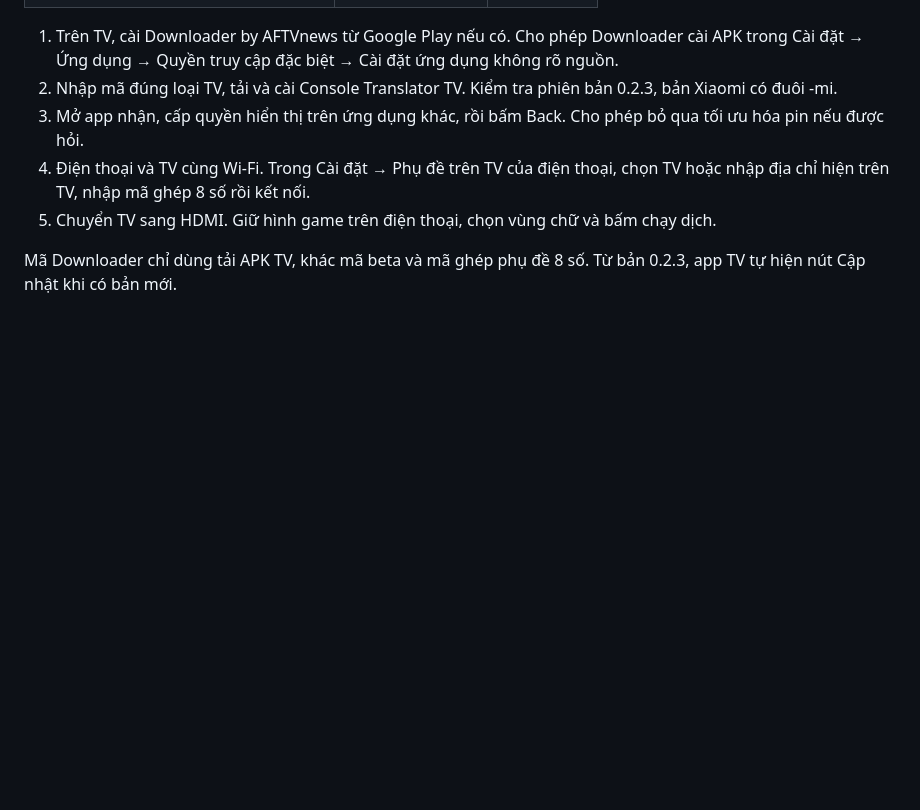
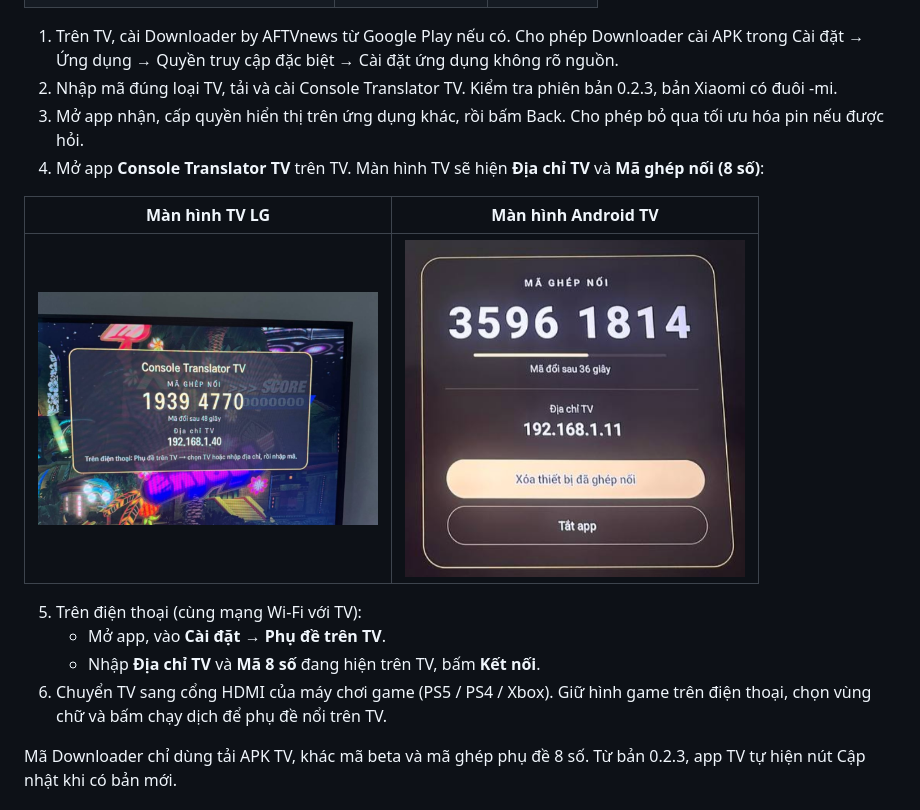
Before and after one commit to kyozxx/Console-Translator, a Markdown page: GUIDE.md, the part around the change. GitHub-like rendering; pictures changed too: assets/tv-android-code.png (added), assets/tv-lg-code.jpg (added); blank space fills up the shorter version.

Commit message:
docs: add visual guide for TV subtitle pairing

```diff
--- a/GUIDE.md
+++ b/GUIDE.md
@@ -102,8 +102,16 @@ Phần cài APK, TV LG, Android TV và xử lý lỗi được thu gọn ở cu
 1. Trên TV, cài Downloader by AFTVnews từ Google Play nếu có. Cho phép Downloader cài APK trong Cài đặt → Ứng dụng → Quyền truy cập đặc biệt → Cài đặt ứng dụng không rõ nguồn.
 2. Nhập mã đúng loại TV, tải và cài Console Translator TV. Kiểm tra phiên bản 0.2.3, bản Xiaomi có đuôi -mi.
 3. Mở app nhận, cấp quyền hiển thị trên ứng dụng khác, rồi bấm Back. Cho phép bỏ qua tối ưu hóa pin nếu được hỏi.
-4. Điện thoại và TV cùng Wi-Fi. Trong Cài đặt → Phụ đề trên TV của điện thoại, chọn TV hoặc nhập địa chỉ hiện trên TV, nhập mã ghép 8 số rồi kết nối.
-5. Chuyển TV sang HDMI. Giữ hình game trên điện thoại, chọn vùng chữ và bấm chạy dịch.
+4. Mở app **Console Translator TV** trên TV. Màn hình TV sẽ hiện **Địa chỉ TV** và **Mã ghép nối (8 số)**:
+
+| Màn hình TV LG | Màn hình Android TV |
+| :---: | :---: |
+| <img src="assets/tv-lg-code.jpg" width="340" alt="Màn hình TV LG" /> | <img src="assets/tv-android-code.png" width="340" alt="Màn hình Android TV" /> |
+
+5. Trên điện thoại (cùng mạng Wi-Fi với TV):
+   - Mở app, vào **Cài đặt → Phụ đề trên TV**.
+   - Nhập **Địa chỉ TV** và **Mã 8 số** đang hiện trên TV, bấm **Kết nối**.
+6. Chuyển TV sang cổng HDMI của máy chơi game (PS5 / PS4 / Xbox). Giữ hình game trên điện thoại, chọn vùng chữ và bấm chạy dịch để phụ đề nổi trên TV.
 
 Mã Downloader chỉ dùng tải APK TV, khác mã beta và mã ghép phụ đề 8 số. Từ bản 0.2.3, app TV tự hiện nút Cập nhật khi có bản mới.
 
```
Also changed, not shown: assets/step1-remote-play.jpg (added), assets/step2-play-on-tv.png (added), assets/step3-tv-button.jpg (added), assets/step4-tv-connect.jpg (added).
